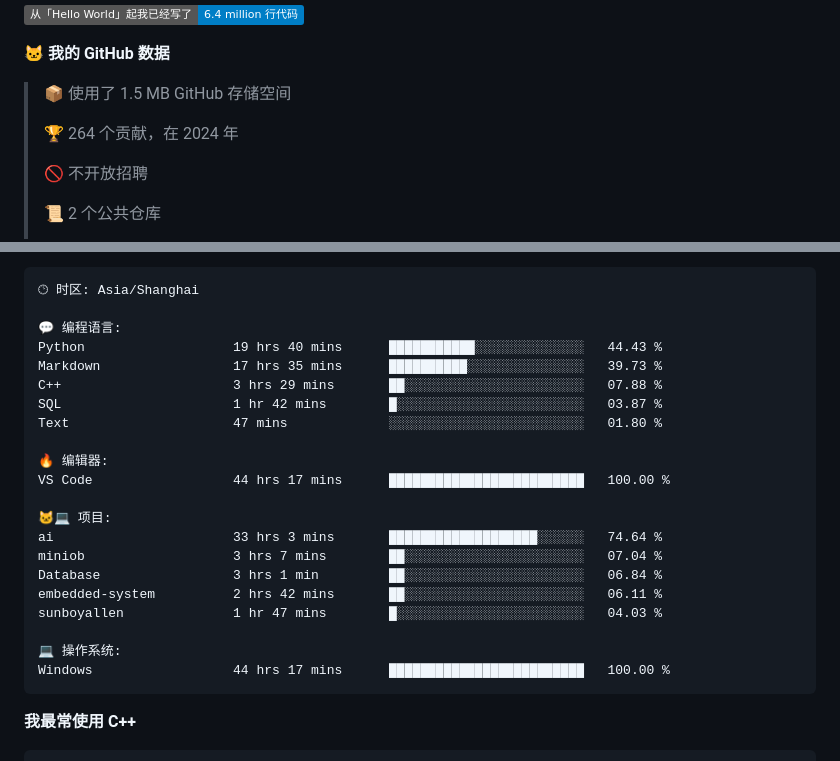
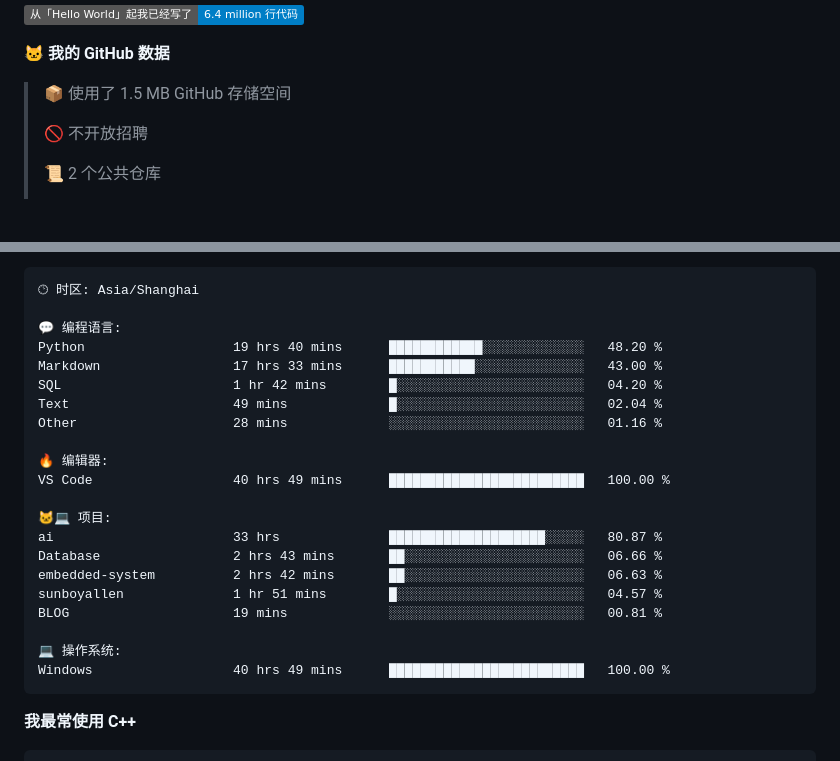
Before and after one commit to sunboyallen/sunboyallen, a Markdown page: README.md, 2 parts joined by grey strips. GitHub-like rendering; badges without logos; blank space fills up the shorter version.

Commit message:
Updated with Dev Metrics

````diff
--- a/README.md
+++ b/README.md
@@ -21,8 +21,6 @@
 **🐱 我的 GitHub 数据**
 
 > 📦  使用了 1.5 MB GitHub 存储空间
- >
-> 🏆 264 个贡献，在 2024 年
  >
 > 🚫 不开放招聘
  >
@@ -57,24 +55,24 @@
 🕑︎ 时区: Asia/Shanghai
 
 💬 编程语言:
-Python                   19 hrs 40 mins      ███████████░░░░░░░░░░░░░░   44.43 %
-Markdown                 17 hrs 35 mins      ██████████░░░░░░░░░░░░░░░   39.73 %
-C++                      3 hrs 29 mins       ██░░░░░░░░░░░░░░░░░░░░░░░   07.88 %
-SQL                      1 hr 42 mins        █░░░░░░░░░░░░░░░░░░░░░░░░   03.87 %
-Text                     47 mins             ░░░░░░░░░░░░░░░░░░░░░░░░░   01.80 %
+Python                   19 hrs 40 mins      ████████████░░░░░░░░░░░░░   48.20 %
+Markdown                 17 hrs 33 mins      ███████████░░░░░░░░░░░░░░   43.00 %
+SQL                      1 hr 42 mins        █░░░░░░░░░░░░░░░░░░░░░░░░   04.20 %
+Text                     49 mins             █░░░░░░░░░░░░░░░░░░░░░░░░   02.04 %
+Other                    28 mins             ░░░░░░░░░░░░░░░░░░░░░░░░░   01.16 %
 
 🔥 编辑器:
-VS Code                  44 hrs 17 mins      █████████████████████████   100.00 %
+VS Code                  40 hrs 49 mins      █████████████████████████   100.00 %
 
 🐱‍💻 项目:
-ai                       33 hrs 3 mins       ███████████████████░░░░░░   74.64 %
-miniob                   3 hrs 7 mins        ██░░░░░░░░░░░░░░░░░░░░░░░   07.04 %
-Database                 3 hrs 1 min         ██░░░░░░░░░░░░░░░░░░░░░░░   06.84 %
-embedded-system          2 hrs 42 mins       ██░░░░░░░░░░░░░░░░░░░░░░░   06.11 %
-sunboyallen              1 hr 47 mins        █░░░░░░░░░░░░░░░░░░░░░░░░   04.03 %
+ai                       33 hrs              ████████████████████░░░░░   80.87 %
+Database                 2 hrs 43 mins       ██░░░░░░░░░░░░░░░░░░░░░░░   06.66 %
+embedded-system          2 hrs 42 mins       ██░░░░░░░░░░░░░░░░░░░░░░░   06.63 %
+sunboyallen              1 hr 51 mins        █░░░░░░░░░░░░░░░░░░░░░░░░   04.57 %
+BLOG                     19 mins             ░░░░░░░░░░░░░░░░░░░░░░░░░   00.81 %
 
 💻 操作系统:
-Windows                  44 hrs 17 mins      █████████████████████████   100.00 %
+Windows                  40 hrs 49 mins      █████████████████████████   100.00 %
 ```
 
 **我最常使用 C++**
````
Also changed, not shown: other parts of README.md (+2 -2 lines).
